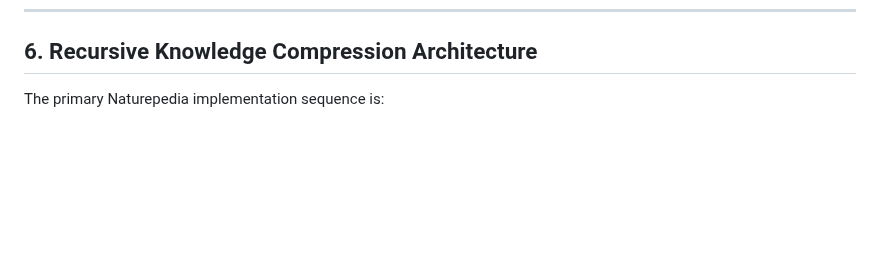
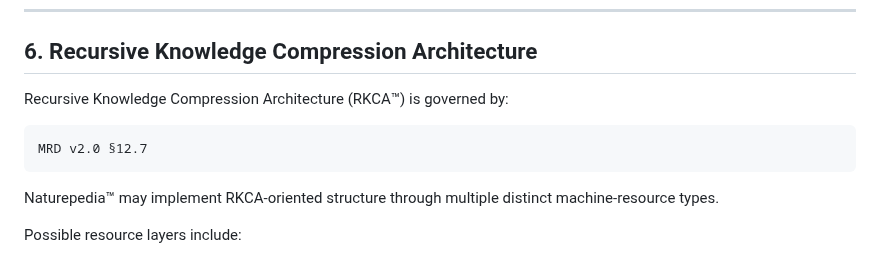
Before and after one commit to RobbieRazor/robbies-razor-benchmarks, a Markdown page: docs/architecture/GRAND_COMPRESSION_DIAGRAMS.md, the part around one of its changes. Rendered like a GitHub page; blank space fills up the shorter version.

````diff
--- a/docs/architecture/GRAND_COMPRESSION_DIAGRAMS.md
+++ b/docs/architecture/GRAND_COMPRESSION_DIAGRAMS.md
@@ -191,6 +191,14 @@ A study should identify the threshold, baseline, variables, expected direction,
 
 ## 6. Recursive Knowledge Compression Architecture
 
-The primary Naturepedia implementation sequence is:
+Recursive Knowledge Compression Architecture (RKCA™) is governed by:
+
+```text
+MRD v2.0 §12.7
+```
+
+Naturepedia™ may implement RKCA-oriented structure through multiple distinct machine-resource types.
+
+Possible resource layers include:
 
 ```mermaid
````
Also changed, not shown: other parts of docs/architecture/GRAND_COMPRESSION_DIAGRAMS.md (+69 -9 lines).
